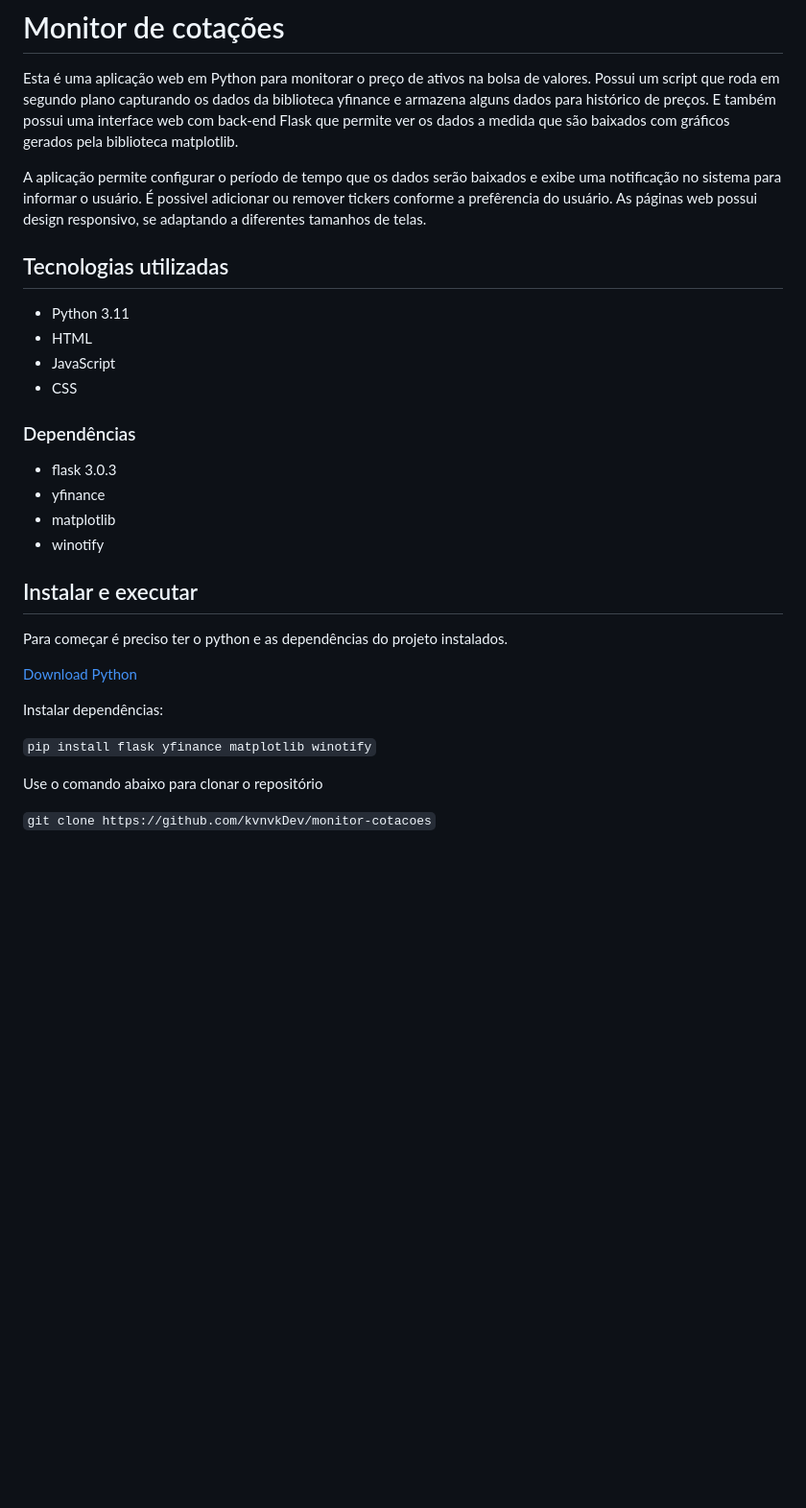
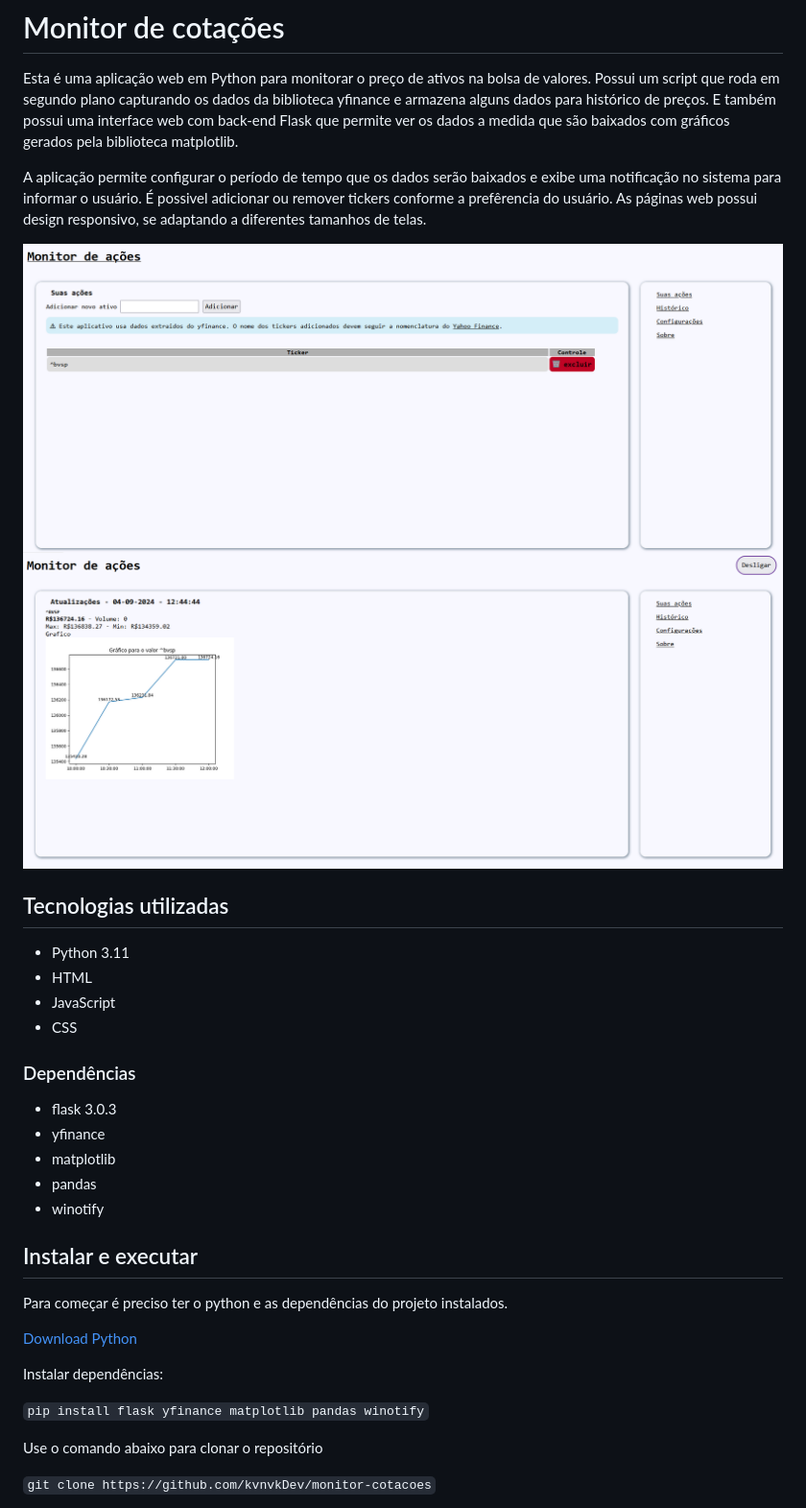
Before and after one commit to kvnvkDev/monitor-cotacoes, a Markdown page: readme.md, the part around the change. Shown: that part at 96% size. GitHub-like rendering; pictures changed too: static/Captura.PNG (added), static/Captura_2.PNG (added); blank space fills up the shorter version.

Commit message:
Arquivo README

```diff
--- a/readme.md
+++ b/readme.md
@@ -3,6 +3,9 @@
 Esta é uma aplicação web em Python para monitorar o preço de ativos na bolsa de valores. Possui um script que roda em segundo plano capturando os dados da biblioteca yfinance e armazena alguns dados para histórico de preços. E também possui uma interface web com back-end Flask que permite ver os dados a medida que são baixados com gráficos gerados pela biblioteca matplotlib.
 
 A aplicação permite configurar o período de tempo que os dados serão baixados e exibe uma notificação no sistema para informar o usuário. É possivel adicionar ou remover tickers conforme a prefêrencia do usuário. As páginas web possui design responsivo, se adaptando a diferentes tamanhos de telas.
+
+![image](static/Captura.PNG)
+![image](static/Captura_2.PNG)
 
 ## Tecnologias utilizadas
 - Python 3.11
@@ -14,6 +17,7 @@ A aplicação permite configurar o período de tempo que os dados serão baixado
 - flask 3.0.3
 - yfinance
 - matplotlib
+- pandas
 - winotify
 
 
@@ -25,7 +29,7 @@ Para começar é preciso ter o python e as dependências do projeto instalados.
 
 Instalar dependências:
 
-` pip install flask yfinance matplotlib winotify `
+` pip install flask yfinance matplotlib pandas winotify `
 
 Use o comando abaixo para clonar o repositório
 
```
